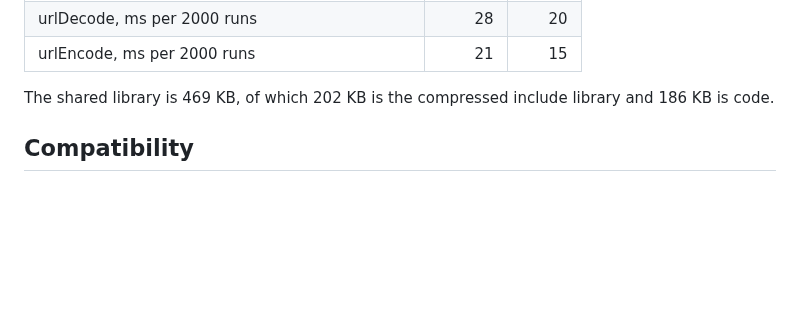
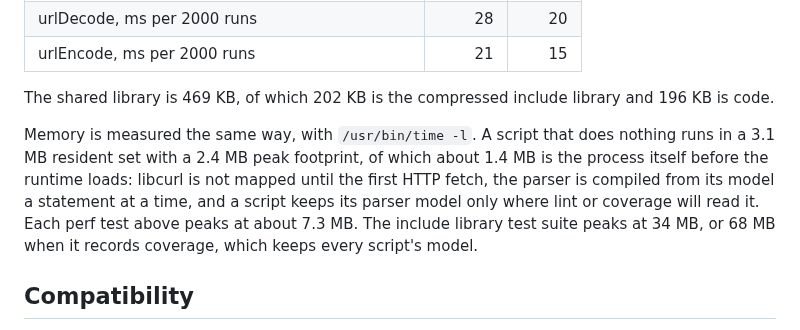
Before and after one commit to craigahobbs/bare-script-c, a Markdown page: README.md, the part around one of its changes. GitHub-like rendering; blank space fills up the shorter version.

```diff
--- a/README.md
+++ b/README.md
@@ -692,8 +693,15 @@ the release build:
 | urlDecode, ms per 2000 runs                   |     28 |     20 |
 | urlEncode, ms per 2000 runs                   |     21 |     15 |
 
-The shared library is 469 KB, of which 202 KB is the compressed include library and 186 KB is
+The shared library is 469 KB, of which 202 KB is the compressed include library and 196 KB is
 code.
+
+Memory is measured the same way, with `/usr/bin/time -l`. A script that does nothing runs in a
+3.1 MB resident set with a 2.4 MB peak footprint, of which about 1.4 MB is the process itself
+before the runtime loads: libcurl is not mapped until the first HTTP fetch, the parser is compiled
+from its model a statement at a time, and a script keeps its parser model only where lint or
+coverage will read it. Each perf test above peaks at about 7.3 MB. The include library test suite
+peaks at 34 MB, or 68 MB when it records coverage, which keeps every script's model.
 
 ## Compatibility
 
```
Also changed, not shown: other parts of README.md (+21 -20 lines).
